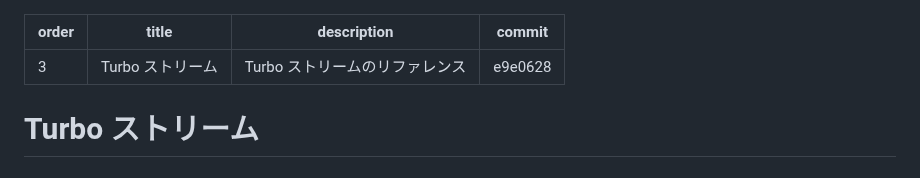
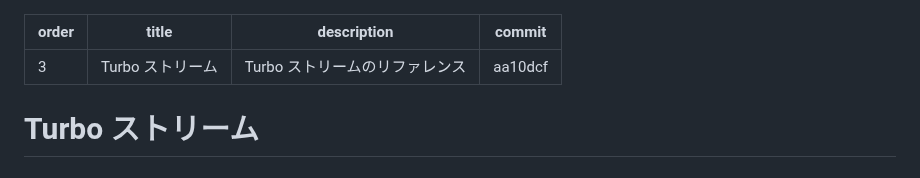
Before and after one commit to everyleaf/hotwire_ja, a Markdown page: turbo/reference/streams.md, the part around the change. Rendered like a GitHub page.

Commit message:
updated translation target commit

```diff
--- a/turbo/reference/streams.md
+++ b/turbo/reference/streams.md
@@ -2,7 +2,7 @@
 order: 3
 title: Turbo ストリーム
 description: Turbo ストリームのリファレンス
-commit: "e9e0628"
+commit: "aa10dcf"
 ---
 
 # Turbo ストリーム
```
